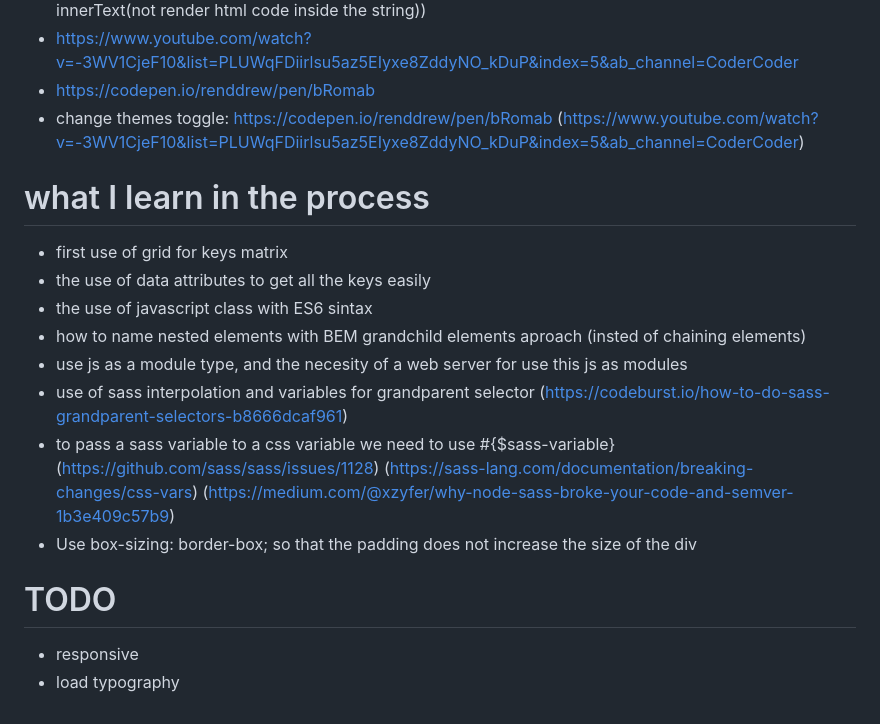
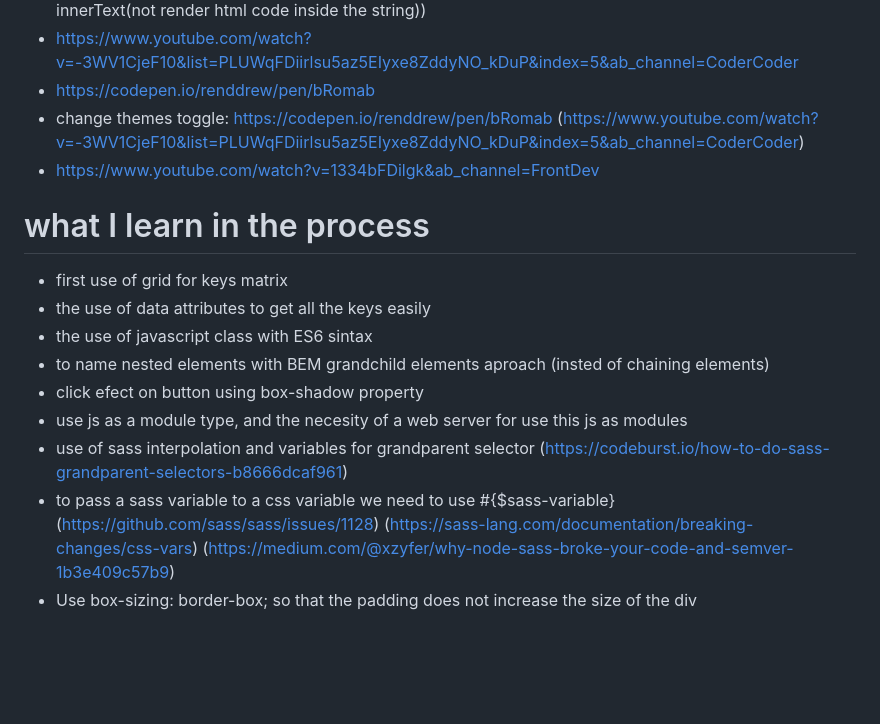
Before and after one commit to alexgcode/calculator-app, a Markdown page: README.md, the part around the change printed below. GitHub-like rendering; blank space fills up the shorter version.

```diff
--- a/README.md
+++ b/README.md
@@ -111,19 +94,17 @@ This challenge is completely free. Please share it with anyone who will find it
 - https://www.youtube.com/watch?v=-3WV1CjeF10&list=PLUWqFDiirlsu5az5EIyxe8ZddyNO_kDuP&index=5&ab_channel=CoderCoder
 - https://codepen.io/renddrew/pen/bRomab
 - change themes toggle: https://codepen.io/renddrew/pen/bRomab (https://www.youtube.com/watch?v=-3WV1CjeF10&list=PLUWqFDiirlsu5az5EIyxe8ZddyNO_kDuP&index=5&ab_channel=CoderCoder)
+- https://www.youtube.com/watch?v=1334bFDilgk&ab_channel=FrontDev
 
 # what I learn in the process
 - first use of grid for keys matrix
 - the use of data attributes to get all the keys easily
 - the use of javascript class with ES6 sintax
-- how to name nested elements with BEM grandchild elements aproach (insted of chaining elements)
+- to name nested elements with BEM grandchild elements aproach (insted of chaining elements)
+- click efect on button using box-shadow property
 - use js as a module type, and the necesity of a web server for use this js as modules
 - use of sass interpolation and variables for grandparent selector (https://codeburst.io/how-to-do-sass-grandparent-selectors-b8666dcaf961)
 - to pass a sass variable to a css variable we need to use #{$sass-variable}    (https://github.com/sass/sass/issues/1128)
                                                                                 (https://sass-lang.com/documentation/breaking-changes/css-vars)
                                                                                 (https://medium.com/@xzyfer/why-node-sass-broke-your-code-and-semver-1b3e409c57b9)
 - Use box-sizing: border-box; so that the padding does not increase the size of the div
-
-# TODO
-- responsive
-- load typography
```
Also changed, not shown: other parts of README.md (+63 -80 lines), screenshots/Screenshot.png (added).
